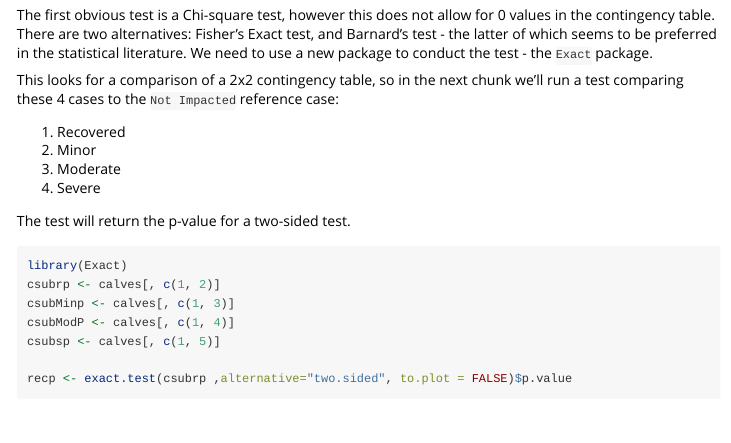
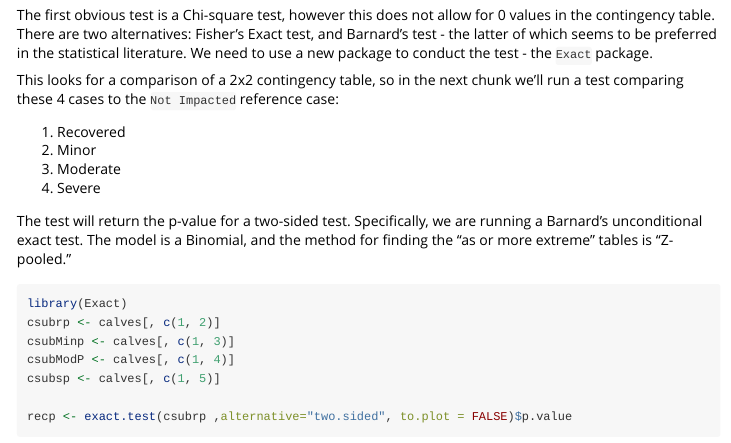
Before and after one commit to robschick/tangled, an R Markdown document (vignettes/calfStats.Rmd): the page in a window 1100 px wide, from 740 px down. Rendered offline with R 4.5, knitr and Pandoc, with nearby package versions; some code elsewhere in the file could not run offline; long lines of code are wrapped.

Commit message:
Add in description of the test we employed

````diff
--- a/vignettes/calfStats.Rmd
+++ b/vignettes/calfStats.Rmd
@@ -48,7 +48,7 @@ This looks for a comparison of a 2x2 contingency table, so in the next chunk we'
 3. Moderate
 4. Severe
 
-The test will return the p-value for a two-sided test.
+The test will return the p-value for a two-sided test. Specifically, we are running a Barnard's unconditional exact test. The model is a Binomial, and the method for finding the "as or more extreme" tables is "Z-pooled."
 
 ```{r conductTest}
 library(Exact)
````
